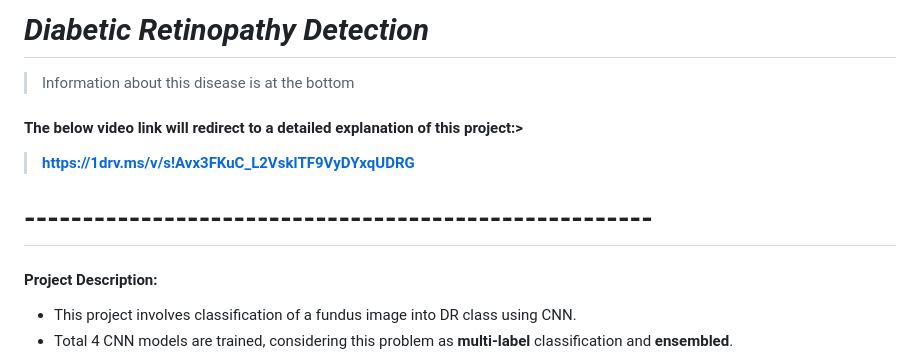
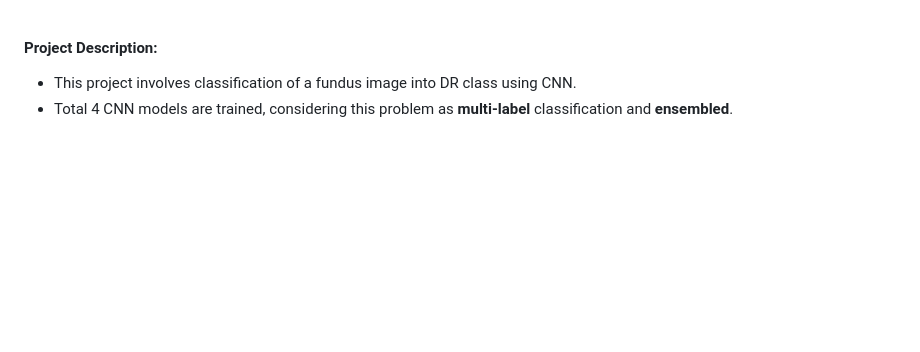
Before and after one commit to yuvaraj-csk/Diabetic_retinopathy_Detection, a Markdown page: README.md, the part around the change. GitHub-like rendering; blank space fills up the shorter version.

```diff
--- a/README.md
+++ b/README.md
@@ -1,10 +1,4 @@
-# **_Diabetic Retinopathy Detection_**
-> Information about this disease is at the bottom
 
-#### The below video link will redirect to a detailed explanation of this project:>
->**https://1drv.ms/v/s!Avx3FKuC_L2VsklTF9VyDYxqUDRG**
-
-# ------------------------------------------------------
 
 #### Project Description:
 
```
